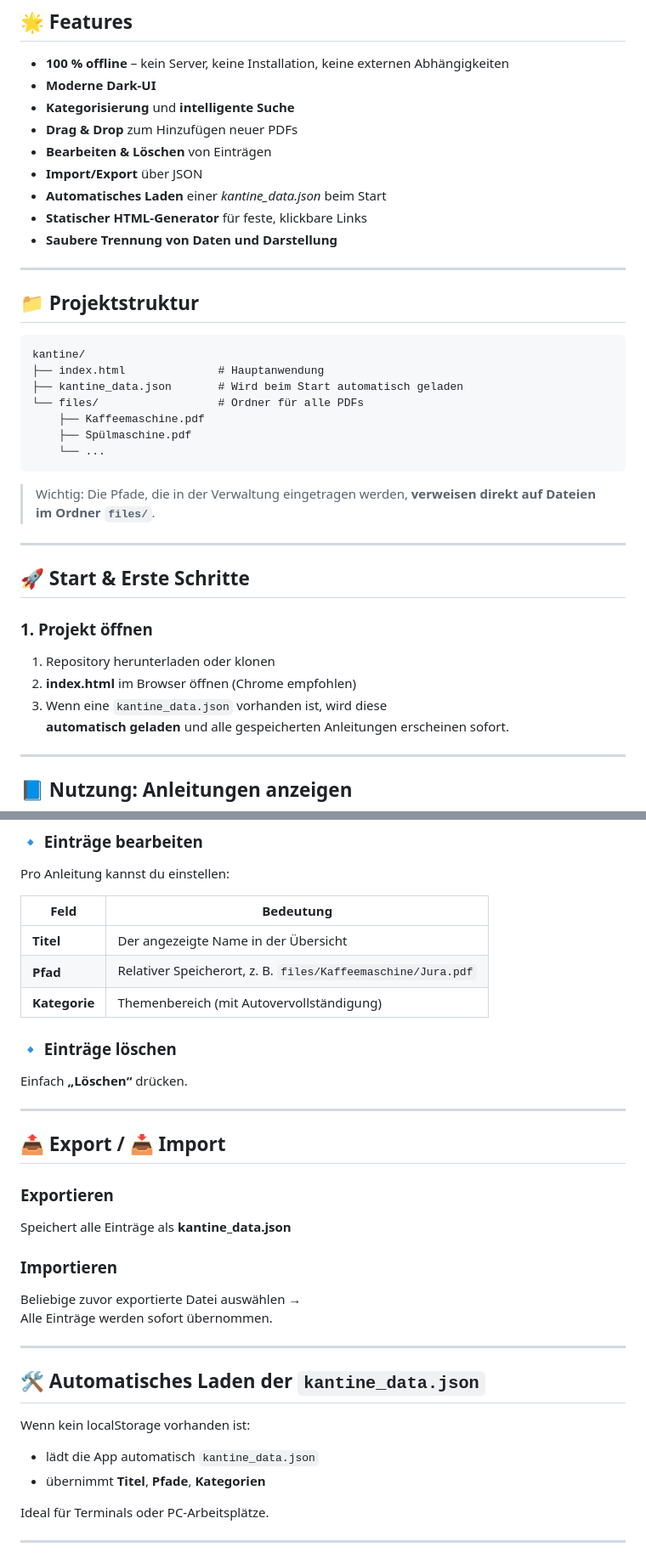
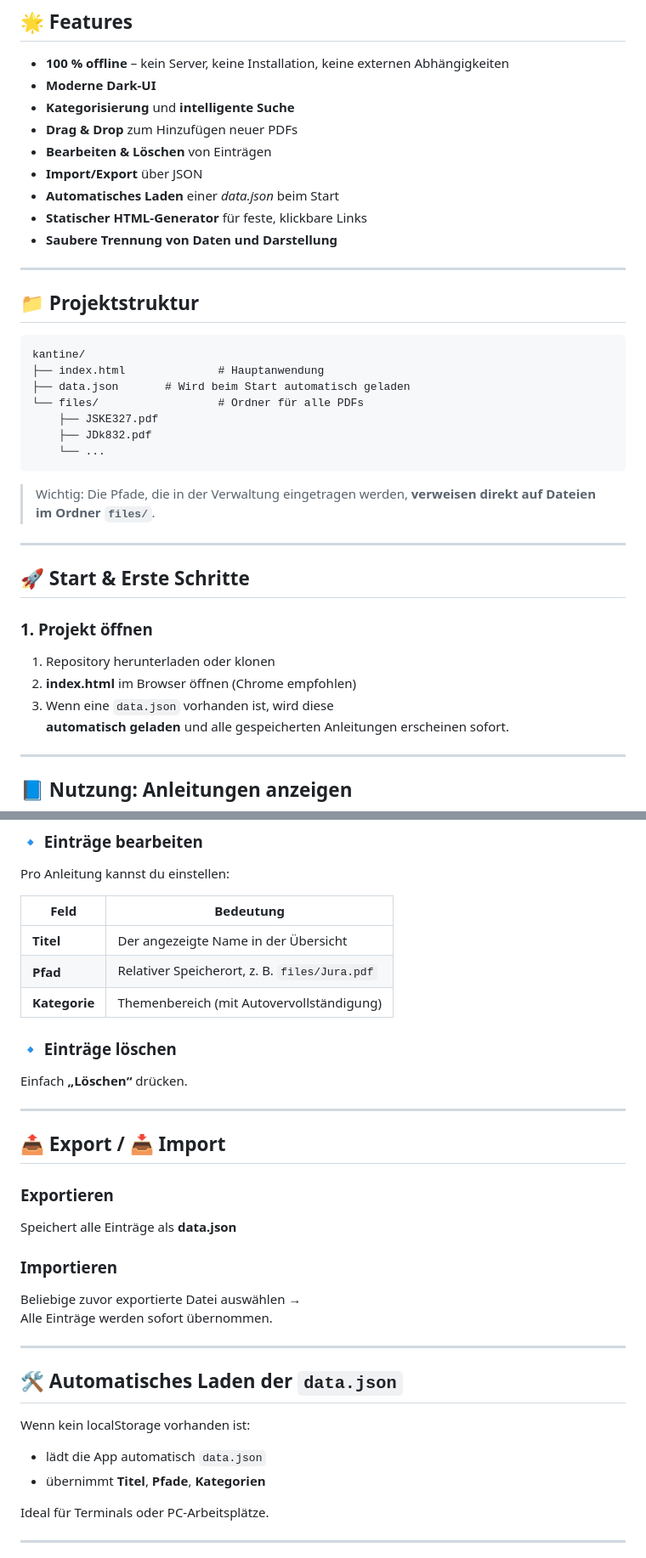
Before and after one commit to NR1986/littleprojects, a Markdown page: Bedienungsanleitungs-Dashboard/README.md, 2 parts joined by grey strips. Shown: that part at 85% size. GitHub-like rendering.

Commit message:
Update README to reflect data.json changes

````diff
--- a/Bedienungsanleitungs-Dashboard/README.md
+++ b/Bedienungsanleitungs-Dashboard/README.md
@@ -12,7 +12,7 @@ Eine moderne, vollständig offline-fähige HTML-Anwendung zur Verwaltung, Strukt
 - **Drag & Drop** zum Hinzufügen neuer PDFs
 - **Bearbeiten & Löschen** von Einträgen
 - **Import/Export** über JSON
-- **Automatisches Laden** einer *kantine_data.json* beim Start
+- **Automatisches Laden** einer *data.json* beim Start
 - **Statischer HTML-Generator** für feste, klickbare Links
 - **Saubere Trennung von Daten und Darstellung**
 
@@ -23,10 +23,10 @@ Eine moderne, vollständig offline-fähige HTML-Anwendung zur Verwaltung, Strukt
 ```
 kantine/
 ├── index.html              # Hauptanwendung
-├── kantine_data.json       # Wird beim Start automatisch geladen
+├── data.json       # Wird beim Start automatisch geladen
 └── files/                  # Ordner für alle PDFs
-    ├── Kaffeemaschine.pdf
-    ├── Spülmaschine.pdf
+    ├── JSKE327.pdf
+    ├── JDk832.pdf
     └── ...
 ```
 
@@ -39,7 +39,7 @@ kantine/
 ### 1. Projekt öffnen
 1. Repository herunterladen oder klonen
 2. **index.html** im Browser öffnen (Chrome empfohlen)
-3. Wenn eine `kantine_data.json` vorhanden ist, wird diese
+3. Wenn eine `data.json` vorhanden ist, wird diese
    **automatisch geladen** und alle gespeicherten Anleitungen erscheinen sofort.
 
 ---
@@ -74,7 +74,7 @@ Pro Anleitung kannst du einstellen:
 | Feld | Bedeutung |
 |------|-----------|
 | **Titel** | Der angezeigte Name in der Übersicht |
-| **Pfad** | Relativer Speicherort, z. B. `files/Kaffeemaschine/Jura.pdf` |
+| **Pfad** | Relativer Speicherort, z. B. `files/Jura.pdf` |
 | **Kategorie** | Themenbereich (mit Autovervollständigung) |
 
 ### 🔹 Einträge löschen
@@ -85,7 +85,7 @@ Einfach **„Löschen“** drücken.
 ## 📤 Export / 📥 Import
 
 ### Exportieren
-Speichert alle Einträge als **kantine_data.json**
+Speichert alle Einträge als **data.json**
 
 ### Importieren
 Beliebige zuvor exportierte Datei auswählen →
@@ -93,11 +93,11 @@ Alle Einträge werden sofort übernommen.
 
 ---
 
-## 🛠 Automatisches Laden der `kantine_data.json`
+## 🛠 Automatisches Laden der `data.json`
 
 Wenn kein localStorage vorhanden ist:
 
-- lädt die App automatisch `kantine_data.json`
+- lädt die App automatisch `data.json`
 - übernimmt **Titel**, **Pfade**, **Kategorien**
 
 Ideal für Terminals oder PC-Arbeitsplätze.
````
Also changed, not shown: other parts of Bedienungsanleitungs-Dashboard/README.md (+2 -2 lines).
